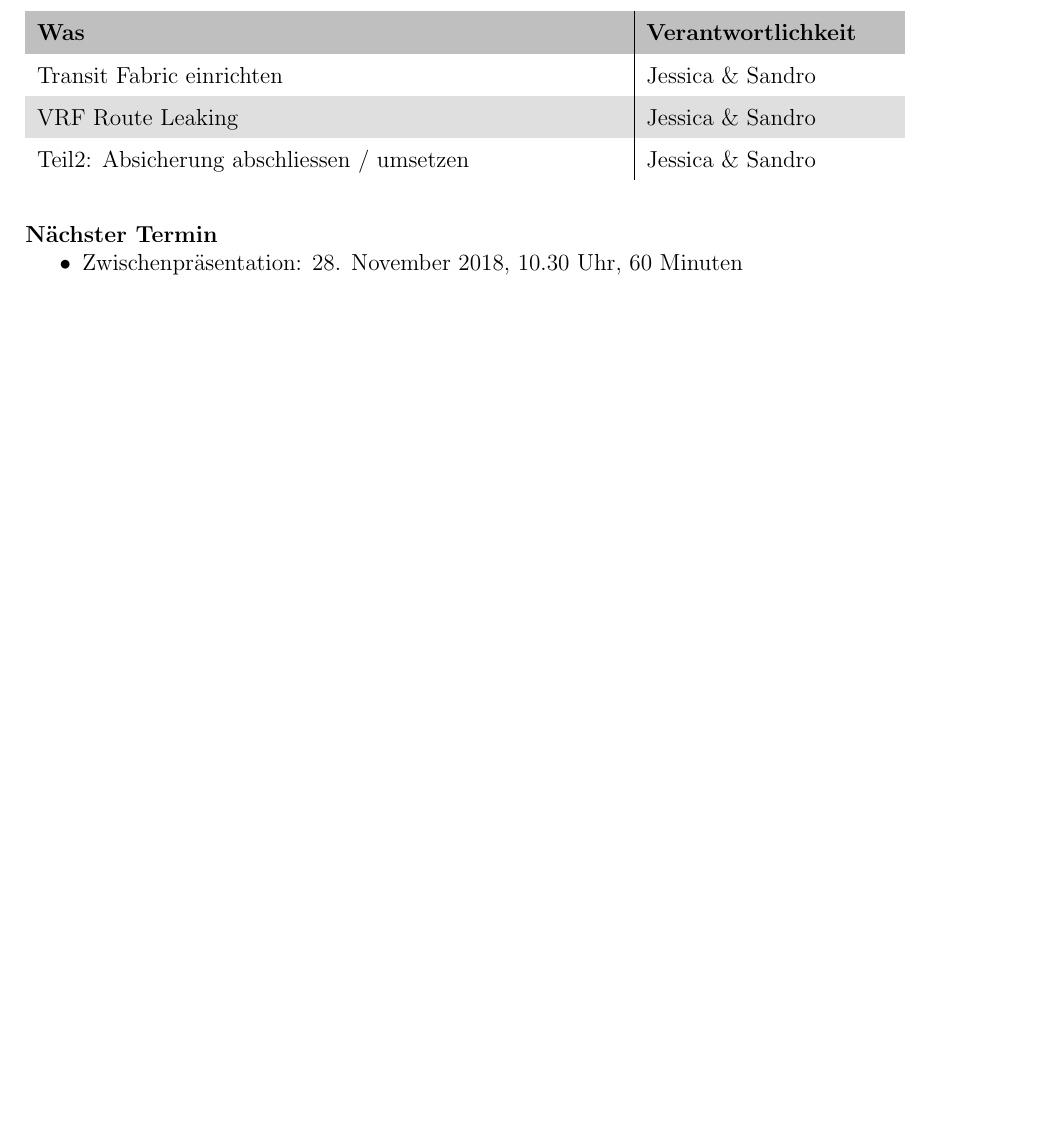
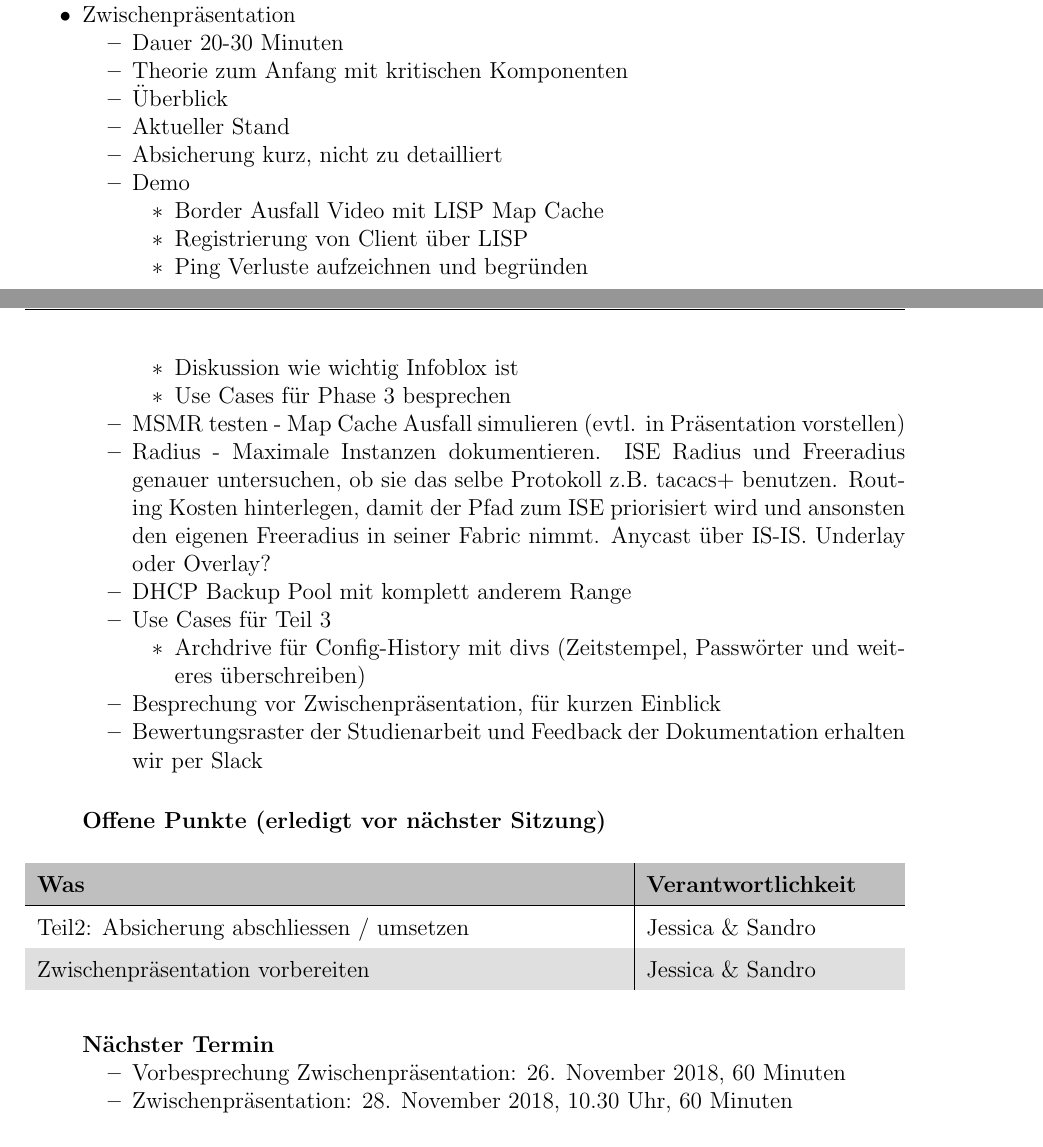
Before and after one commit to night28/HSR_BA, a LaTeX document (Documentation/main.tex, which reads Documentation/sections/sitzungsprotokolle.tex): part of page 44 of 47 before the commit and two parts of pages 43 and 44 of 47 after it, the two joined at a grey line, cut at the place of the change, the shorter picture padded with empty space. Compiled offline with pdfLaTeX.

Commit message:
sitzungsprotokoll vom 22.11

```diff
--- a/Documentation/sections/sitzungsprotokolle.tex
+++ b/Documentation/sections/sitzungsprotokolle.tex
@@ -640,21 +640,30 @@ keine
 
 \paragraph{Beschlüsse (Diskussion)}
 \begin{itemize}
-	\item
-	\item
-	\item
-	\item
-	\item
+	\item Zwischenpräsentation
 	\begin{itemize}
-		\item
-		\item
+		\item Dauer 20-30 Minuten
+		\item Theorie zum Anfang mit kritischen Komponenten
+		\item Überblick
+		\item Aktueller Stand
+		\item Absicherung kurz, nicht zu detailliert
+		\item Demo
+		\begin{itemize}
+			\item Border Ausfall Video mit LISP Map Cache
+			\item Registrierung von Client über LISP
+			\item Ping Verluste aufzeichnen und begründen
+		\item Diskussion wie wichtig Infoblox ist
+		\item Use Cases für Phase 3 besprechen
 	\end{itemize}
-	\item
-	\item
-	\item
+	\item MSMR testen - Map Cache Ausfall simulieren (evtl. in Präsentation vorstellen)
+	\item Radius - Maximale Instanzen dokumentieren. ISE Radius und Freeradius genauer untersuchen, ob sie das selbe Protokoll z.B. tacacs+ benutzen. Routing Kosten hinterlegen, damit der Pfad zum ISE priorisiert wird und ansonsten den eigenen Freeradius in seiner Fabric nimmt. Anycast über IS-IS. Underlay oder Overlay?
+	\item DHCP Backup Pool mit komplett anderem Range
+	\item Use Cases für Teil 3
 	\begin{itemize}
-		\item
+		\item Archdrive für Config-History mit divs (Zeitstempel, Passwörter und weiteres überschreiben)
 	\end{itemize}
+	\item Besprechung vor Zwischenpräsentation, für kurzen Einblick
+	\item Bewertungsraster der Studienarbeit und Feedback der Dokumentation erhalten wir per Slack
 \end{itemize}
 
 \paragraph{Offene Punkte (erledigt vor nächster Sitzung)} \mbox{}
@@ -665,15 +674,15 @@ keine
 		\rowcolor{gray!50}
 		\textbf{Was} & \textbf{Verantwortlichkeit} \\
 		\hline
-		Transit Fabric einrichten & Jessica \& Sandro  \\
-		VRF Route Leaking & Jessica \& Sandro \\
 		Teil2: Absicherung abschliessen / umsetzen & Jessica \& Sandro \\
+		Zwischenpräsentation vorbereiten & Jessica \& Sandro \\
 	\end{tabularx}
 	\label{tab:my-label}
 \end{table}
 
 \paragraph{Nächster Termin}
 \begin{itemize}
+	\item Vorbesprechung Zwischenpräsentation: 26. November 2018, 60 Minuten
 	\item Zwischenpräsentation: 28. November 2018, 10.30 Uhr, 60 Minuten
 \end{itemize}
 
```
